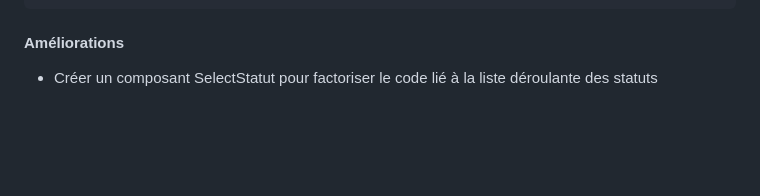
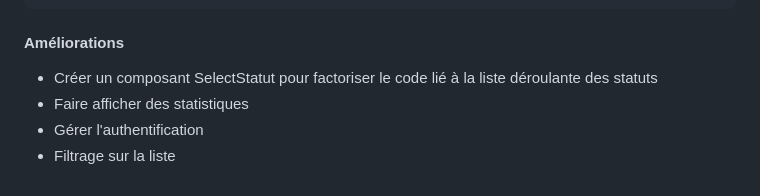
Before and after one commit to pistak02/dashboard-candidatures, a Markdown page: README.md, the part around the change. GitHub-like rendering; blank space fills up the shorter version.

```diff
--- a/README.md
+++ b/README.md
@@ -80,3 +80,6 @@ npm install react-router-dom
 #### Améliorations
 
 - Créer un composant SelectStatut pour factoriser le code lié à la liste déroulante des statuts
+- Faire afficher des statistiques
+- Gérer l'authentification
+- Filtrage sur la liste
```
